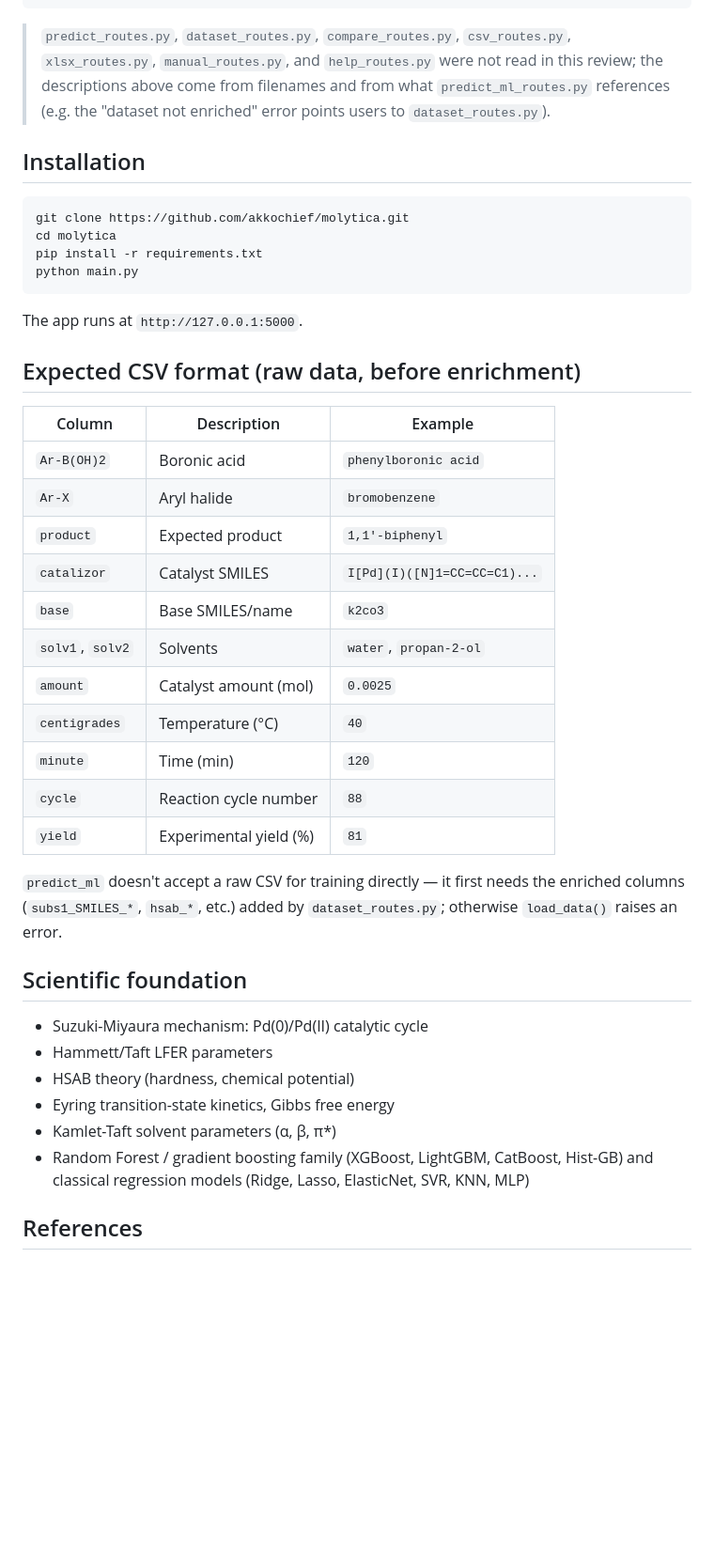
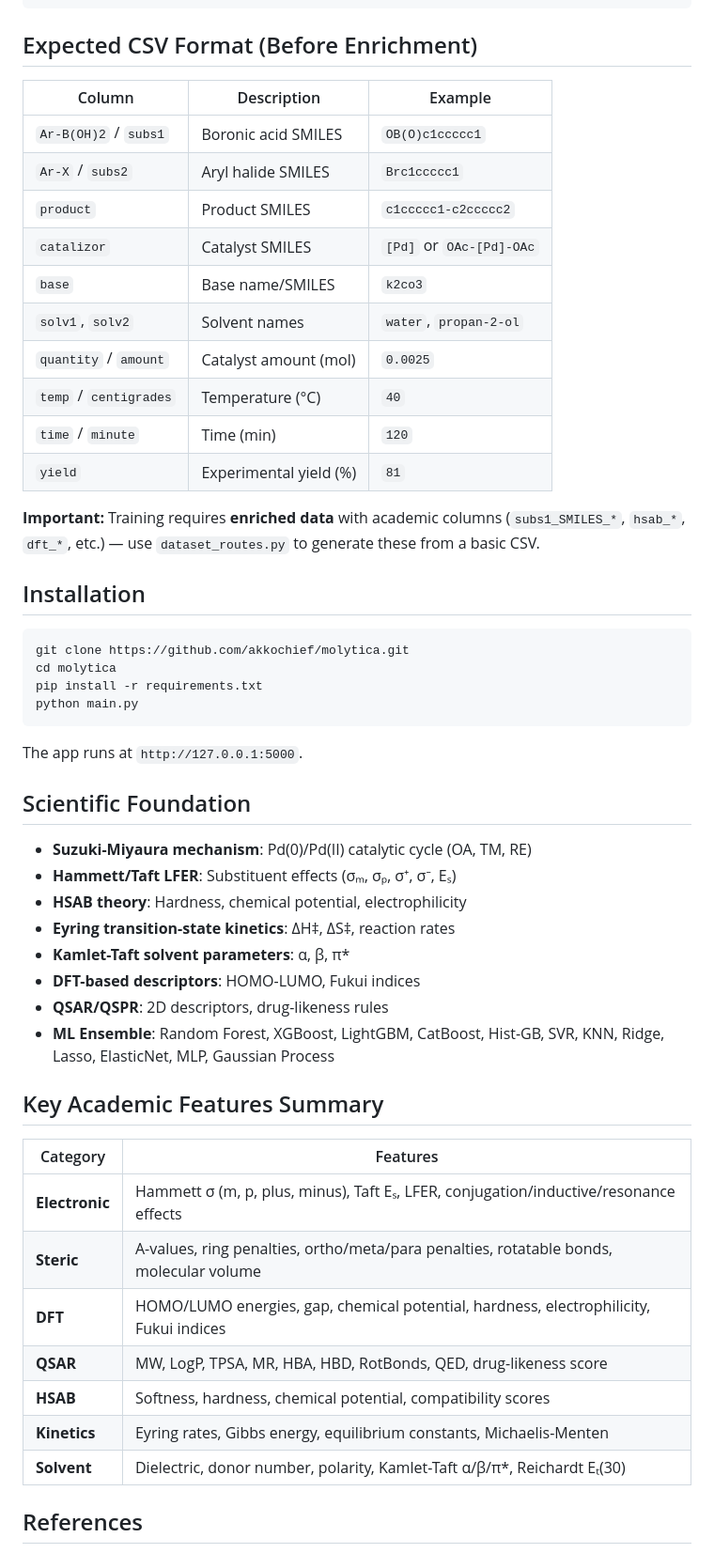
Before and after one commit to akkochief/molytica, a Markdown page: README.md, the part around one of its changes. Shown at 94% size. Rendered like a GitHub page; blank space fills up the shorter version.

````diff
--- a/README.md
+++ b/README.md
@@ -95,7 +154,22 @@ molytica/
     └── predict_ml.html
 ```
 
-> `predict_routes.py`, `dataset_routes.py`, `compare_routes.py`, `csv_routes.py`, `xlsx_routes.py`, `manual_routes.py`, and `help_routes.py` were not read in this review; the descriptions above come from filenames and from what `predict_ml_routes.py` references (e.g. the "dataset not enriched" error points users to `dataset_routes.py`).
+## Expected CSV Format (Before Enrichment)
+
+| Column | Description | Example |
+|--------|-------------|---------|
+| `Ar-B(OH)2` / `subs1` | Boronic acid SMILES | `OB(O)c1ccccc1` |
+| `Ar-X` / `subs2` | Aryl halide SMILES | `Brc1ccccc1` |
+| `product` | Product SMILES | `c1ccccc1-c2ccccc2` |
+| `catalizor` | Catalyst SMILES | `[Pd]` or `OAc-[Pd]-OAc` |
+| `base` | Base name/SMILES | `k2co3` |
+| `solv1`, `solv2` | Solvent names | `water`, `propan-2-ol` |
+| `quantity` / `amount` | Catalyst amount (mol) | `0.0025` |
+| `temp` / `centigrades` | Temperature (°C) | `40` |
+| `time` / `minute` | Time (min) | `120` |
+| `yield` | Experimental yield (%) | `81` |
+
+**Important:** Training requires **enriched data** with academic columns (`subs1_SMILES_*`, `hsab_*`, `dft_*`, etc.) — use `dataset_routes.py` to generate these from a basic CSV.
 
 ## Installation
 
@@ -108,32 +182,28 @@ python main.py
 
 The app runs at `http://127.0.0.1:5000`.
 
-## Expected CSV format (raw data, before enrichment)
+## Scientific Foundation
 
-| Column | Description | Example |
-|---|---|---|
-| `Ar-B(OH)2` | Boronic acid | `phenylboronic acid` |
-| `Ar-X` | Aryl halide | `bromobenzene` |
-| `product` | Expected product | `1,1'-biphenyl` |
-| `catalizor` | Catalyst SMILES | `I[Pd](I)([N]1=CC=CC=C1)...` |
-| `base` | Base SMILES/name | `k2co3` |
-| `solv1`, `solv2` | Solvents | `water`, `propan-2-ol` |
-| `amount` | Catalyst amount (mol) | `0.0025` |
-| `centigrades` | Temperature (°C) | `40` |
-| `minute` | Time (min) | `120` |
-| `cycle` | Reaction cycle number | `88` |
-| `yield` | Experimental yield (%) | `81` |
+- **Suzuki-Miyaura mechanism**: Pd(0)/Pd(II) catalytic cycle (OA, TM, RE)
+- **Hammett/Taft LFER**: Substituent effects (σₘ, σₚ, σ⁺, σ⁻, Eₛ)
+- **HSAB theory**: Hardness, chemical potential, electrophilicity
+- **Eyring transition-state kinetics**: ΔH‡, ΔS‡, reaction rates
+- **Kamlet-Taft solvent parameters**: α, β, π*
+- **DFT-based descriptors**: HOMO-LUMO, Fukui indices
+- **QSAR/QSPR**: 2D descriptors, drug-likeness rules
+- **ML Ensemble**: Random Forest, XGBoost, LightGBM, CatBoost, Hist-GB, SVR, KNN, Ridge, Lasso, ElasticNet, MLP, Gaussian Process
 
-`predict_ml` doesn't accept a raw CSV for training directly — it first needs the enriched columns (`subs1_SMILES_*`, `hsab_*`, etc.) added by `dataset_routes.py`; otherwise `load_data()` raises an error.
+## Key Academic Features Summary
 
-## Scientific foundation
-
-- Suzuki-Miyaura mechanism: Pd(0)/Pd(II) catalytic cycle
-- Hammett/Taft LFER parameters
-- HSAB theory (hardness, chemical potential)
-- Eyring transition-state kinetics, Gibbs free energy
-- Kamlet-Taft solvent parameters (α, β, π*)
-- Random Forest / gradient boosting family (XGBoost, LightGBM, CatBoost, Hist-GB) and classical regression models (Ridge, Lasso, ElasticNet, SVR, KNN, MLP)
+| Category | Features |
+|----------|----------|
+| **Electronic** | Hammett σ (m, p, plus, minus), Taft Eₛ, LFER, conjugation/inductive/resonance effects |
+| **Steric** | A-values, ring penalties, ortho/meta/para penalties, rotatable bonds, molecular volume |
+| **DFT** | HOMO/LUMO energies, gap, chemical potential, hardness, electrophilicity, Fukui indices |
+| **QSAR** | MW, LogP, TPSA, MR, HBA, HBD, RotBonds, QED, drug-likeness score |
+| **HSAB** | Softness, hardness, chemical potential, compatibility scores |
+| **Kinetics** | Eyring rates, Gibbs energy, equilibrium constants, Michaelis-Menten |
+| **Solvent** | Dielectric, donor number, polarity, Kamlet-Taft α/β/π*, Reichardt Eₜ(30) |
 
 ## References
 
````
Also changed, not shown: other parts of README.md (+112 -53 lines).
